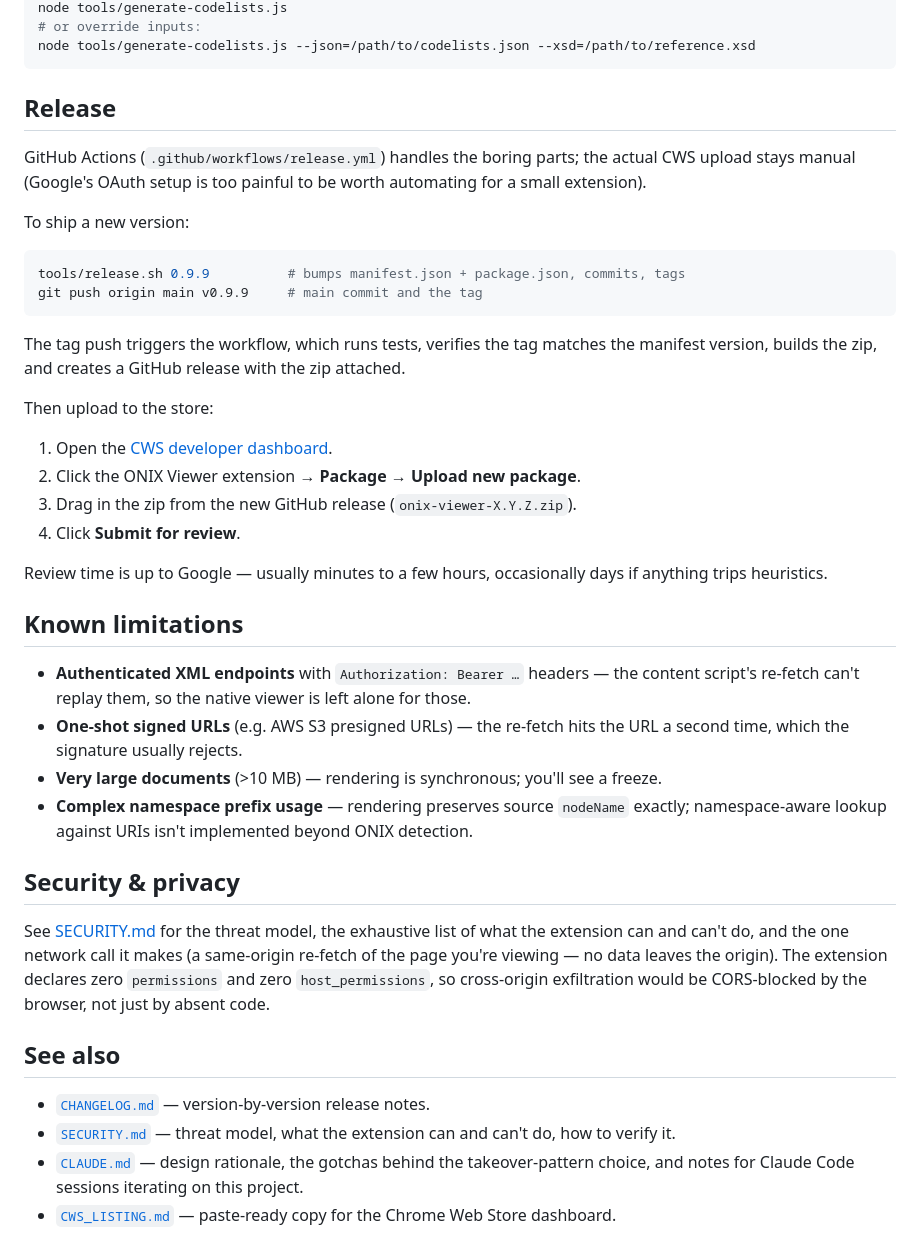
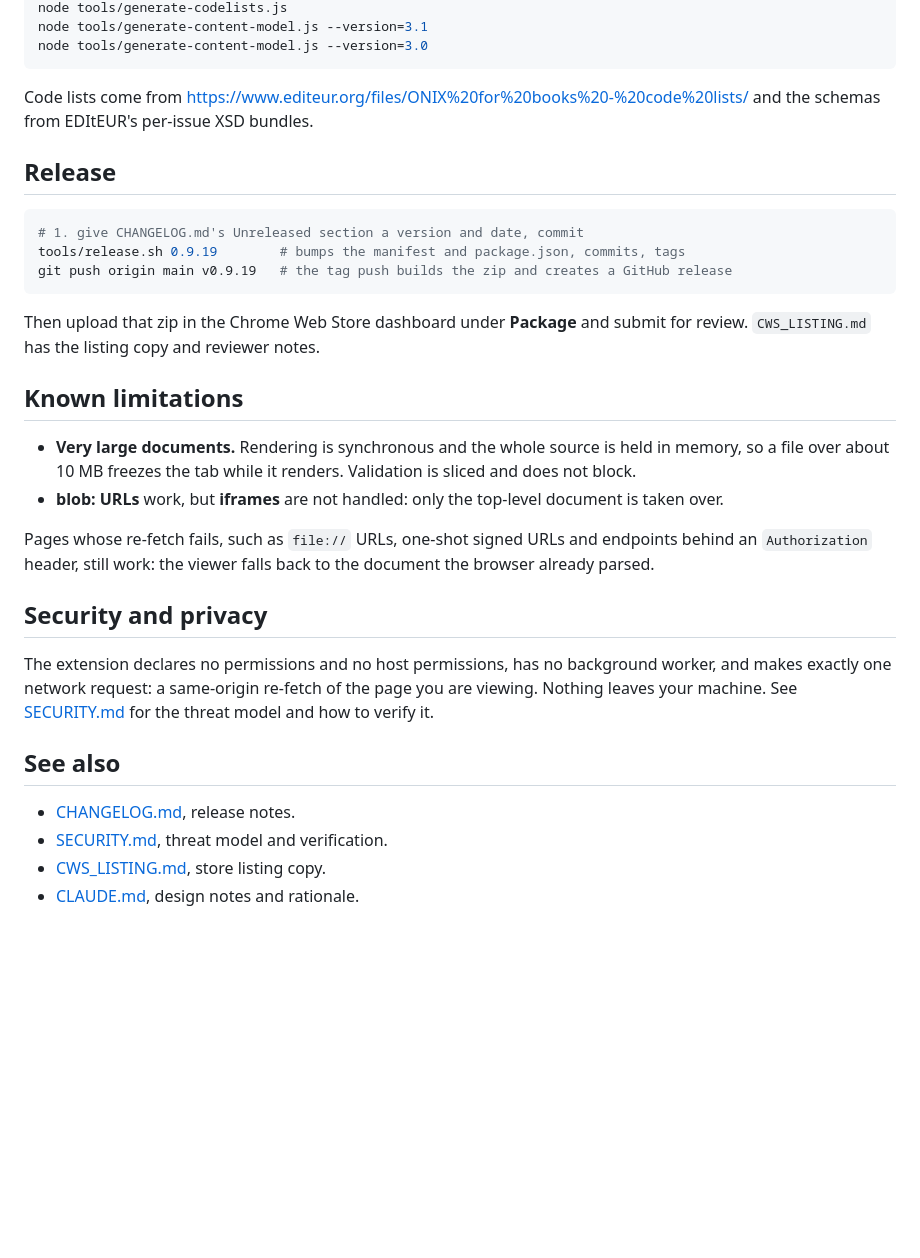
Before and after one commit to icontactbv/onix-viewer, a Markdown page: README.md, the part around one of its changes. GitHub-like rendering; blank space fills up the shorter version.

````diff
--- a/README.md
+++ b/README.md
@@ -109,44 +94,45 @@ curl -fsSL "https://www.editeur.org/files/ONIX%20for%20books%20-%20code%20lists/
 node tools/generate-codelists.js
-# or override inputs:
-node tools/generate-codelists.js --json=/path/to/codelists.json --xsd=/path/to/reference.xsd
+node tools/generate-content-model.js --version=3.1
+node tools/generate-content-model.js --version=3.0
 ```
+
+Code lists come from
+https://www.editeur.org/files/ONIX%20for%20books%20-%20code%20lists/ and the
+schemas from EDItEUR's per-issue XSD bundles.
 
 ## Release
 
-GitHub Actions (`.github/workflows/release.yml`) handles the boring parts; the actual CWS upload stays manual (Google's OAuth setup is too painful to be worth automating for a small extension).
-
-To ship a new version:
-
 ```bash
-tools/release.sh 0.9.9          # bumps manifest.json + package.json, commits, tags
-git push origin main v0.9.9     # main commit and the tag
+# 1. give CHANGELOG.md's Unreleased section a version and date, commit
+tools/release.sh 0.9.19        # bumps the manifest and package.json, commits, tags
+git push origin main v0.9.19   # the tag push builds the zip and creates a GitHub release
 ```
 
-The tag push triggers the workflow, which runs tests, verifies the tag matches the manifest version, builds the zip, and creates a GitHub release with the zip attached.
-
-Then upload to the store:
-
-1. Open the [CWS developer dashboard](https://chrome.google.com/webstore/devconsole/).
-2. Click the ONIX Viewer extension → **Package** → **Upload new package**.
-3. Drag in the zip from the new GitHub release (`onix-viewer-X.Y.Z.zip`).
-4. Click **Submit for review**.
-
-Review time is up to Google — usually minutes to a few hours, occasionally days if anything trips heuristics.
+Then upload that zip in the Chrome Web Store dashboard under **Package** and
+submit for review. `CWS_LISTING.md` has the listing copy and reviewer notes.
 
 ## Known limitations
 
-- **Authenticated XML endpoints** with `Authorization: Bearer …` headers — the content script's re-fetch can't replay them, so the native viewer is left alone for those.
-- **One-shot signed URLs** (e.g. AWS S3 presigned URLs) — the re-fetch hits the URL a second time, which the signature usually rejects.
-- **Very large documents** (>10 MB) — rendering is synchronous; you'll see a freeze.
-- **Complex namespace prefix usage** — rendering preserves source `nodeName` exactly; namespace-aware lookup against URIs isn't implemented beyond ONIX detection.
+- **Very large documents.** Rendering is synchronous and the whole source is
+  held in memory, so a file over about 10 MB freezes the tab while it renders.
+  Validation is sliced and does not block.
+- **blob: URLs** work, but **iframes** are not handled: only the top-level
+  document is taken over.
 
-## Security & privacy
+Pages whose re-fetch fails, such as `file://` URLs, one-shot signed URLs and
+endpoints behind an `Authorization` header, still work: the viewer falls back
+to the document the browser already parsed.
 
-See [SECURITY.md](SECURITY.md) for the threat model, the exhaustive list of what the extension can and can't do, and the one network call it makes (a same-origin re-fetch of the page you're viewing — no data leaves the origin). The extension declares zero `permissions` and zero `host_permissions`, so cross-origin exfiltration would be CORS-blocked by the browser, not just by absent code.
+## Security and privacy
+
+The extension declares no permissions and no host permissions, has no
+background worker, and makes exactly one network request: a same-origin
+re-fetch of the page you are viewing. Nothing leaves your machine. See
+[SECURITY.md](SECURITY.md) for the threat model and how to verify it.
 
 ## See also
 
-- [`CHANGELOG.md`](CHANGELOG.md) — version-by-version release notes.
-- [`SECURITY.md`](SECURITY.md) — threat model, what the extension can and can't do, how to verify it.
-- [`CLAUDE.md`](CLAUDE.md) — design rationale, the gotchas behind the takeover-pattern choice, and notes for Claude Code sessions iterating on this project.
-- [`CWS_LISTING.md`](CWS_LISTING.md) — paste-ready copy for the Chrome Web Store dashboard.
+- [CHANGELOG.md](CHANGELOG.md), release notes.
+- [SECURITY.md](SECURITY.md), threat model and verification.
+- [CWS_LISTING.md](CWS_LISTING.md), store listing copy.
+- [CLAUDE.md](CLAUDE.md), design notes and rationale.
````
Also changed, not shown: other parts of README.md (+71 -86 lines).
